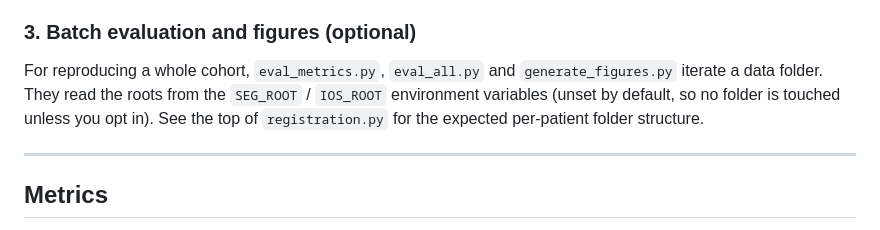
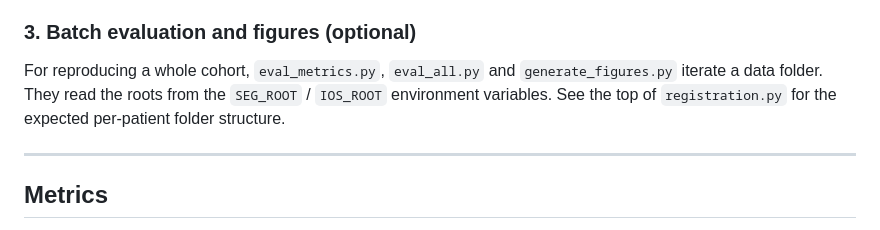
Before and after one commit to ImaneChafi/Multi-Vis-Prep, a Markdown page: README.md, the part around the change. GitHub-like rendering.

```diff
--- a/README.md
+++ b/README.md
@@ -171,8 +171,7 @@ mesh (`ios_registered.ply`, in CBCT space), and `summary.json` with the metrics.
 
 For reproducing a whole cohort, `eval_metrics.py`, `eval_all.py` and
 `generate_figures.py` iterate a data folder. They read the roots from the
-`SEG_ROOT` / `IOS_ROOT` environment variables (unset by default, so no folder is
-touched unless you opt in). See the top of `registration.py` for the expected
+`SEG_ROOT` / `IOS_ROOT` environment variables. See the top of `registration.py` for the expected
 per-patient folder structure.
 
 ---
```
